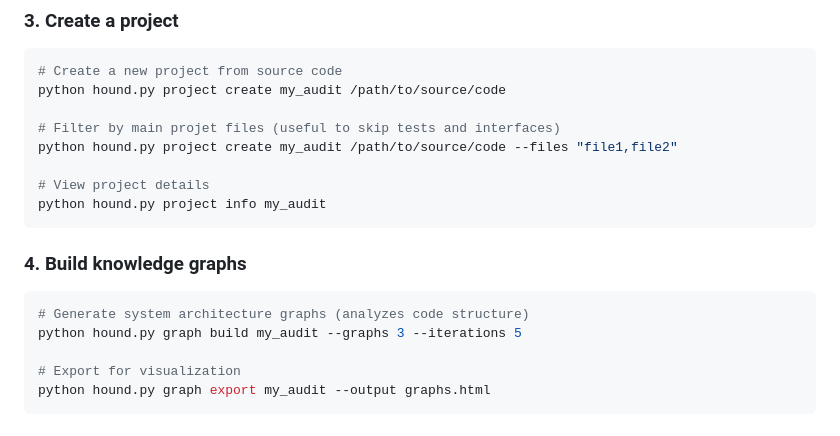
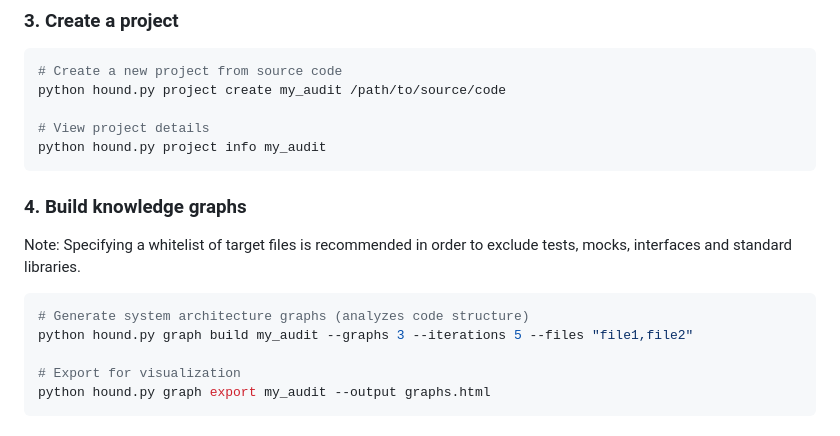
Before and after one commit to nos3curity/Null-Hound, a Markdown page: README.md, the part around the change. GitHub-like rendering.

````diff
--- a/README.md
+++ b/README.md
@@ -63,18 +63,17 @@ cp config.yaml.example config.yaml
 # Create a new project from source code
 python hound.py project create my_audit /path/to/source/code
 
-# Filter by main projet files (useful to skip tests and interfaces)
-python hound.py project create my_audit /path/to/source/code --files "file1,file2"
-
 # View project details
 python hound.py project info my_audit
 ```
 
 ### 4. Build knowledge graphs
 
+Note: Specifying a whitelist of target files is recommended in order to exclude tests, mocks, interfaces and standard libraries.
+
 ```bash
 # Generate system architecture graphs (analyzes code structure)
-python hound.py graph build my_audit --graphs 3 --iterations 5
+python hound.py graph build my_audit --graphs 3 --iterations 5 --files "file1,file2"
 
 # Export for visualization
 python hound.py graph export my_audit --output graphs.html
````
